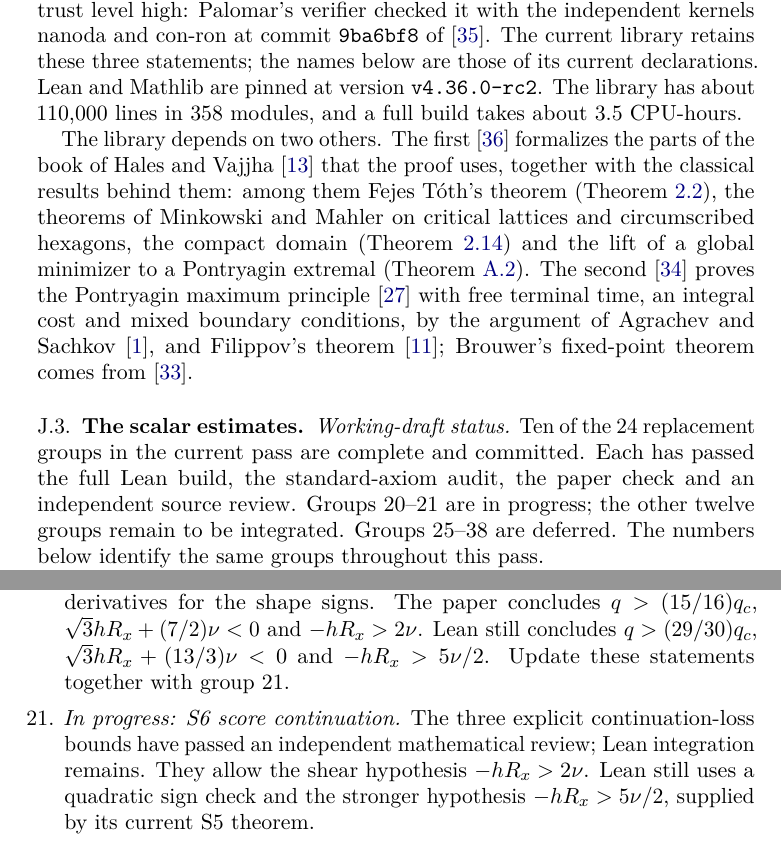
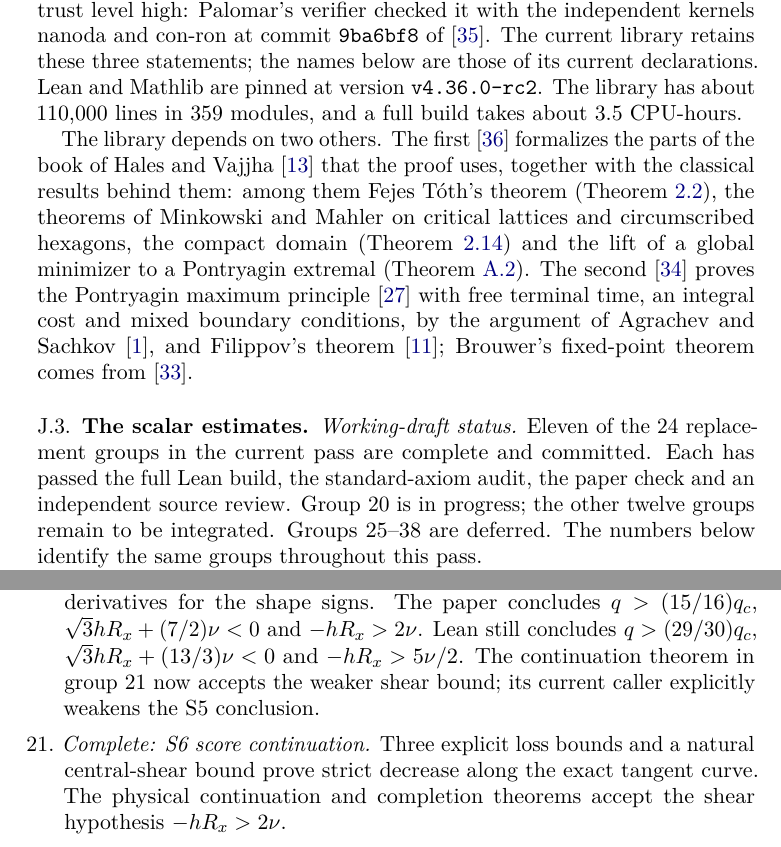
Before and after one commit to vltanh/lean4-smoothed-octagon, a LaTeX paper (docs/paper/main.tex, which reads docs/paper/sections/a10-formal.tex): two parts of pages 186 and 188 of 198, joined at a grey line, cut so that both start at the same text. Compiled offline with pdfLaTeX.

Commit message:
refactor(cost): prove continuation by three losses [skip ci]
Bound anisotropy by displacement and the central shear by its natural geometric estimate. Three explicit losses then give strict decrease of the original tangent-curve score, including zero anisotropy.

Weaken the continuation and completion shear input from 5nu/2 to 2nu. Keep the current S5 caller valid through an explicit stronger-to-weaker inequality and remove the obsolete quadratic barrier family. Mark group 21 complete in the numbered J.3 progress list.

Validated target/full Lean builds (8112/8467 jobs), the standard-only axiom audit (8247 declarations and three final roots), the 198-page paper check, rendered pages, and independent scalar, shape, physical proof, installed-source and status reviews.

```diff
--- a/docs/paper/sections/a10-formal.tex
+++ b/docs/paper/sections/a10-formal.tex
@@ -35,7 +35,7 @@ registry~\cite{Palomar} as \texttt{PALOMAR-2026-11-09-000008}, at trust level hi
 verifier checked it with the independent kernels nanoda and con-ron at commit
 \texttt{9ba6bf8} of~\cite{Companion}. The current library retains these three statements; the names below are those of
 its current declarations. Lean and Mathlib are
-pinned at version \texttt{v4.36.0-rc2}. The library has about 110{,}000 lines in 358 modules, and a
+pinned at version \texttt{v4.36.0-rc2}. The library has about 110{,}000 lines in 359 modules, and a
 full build takes about 3.5 CPU-hours.
 
 The library depends on two others. The first~\cite{SmoothedPolygonLean} formalizes the parts of
@@ -51,9 +51,9 @@ theorem~\cite{Filippov1962}; Brouwer's fixed-point theorem comes from~\cite{Fixe
 \subsection{The scalar estimates}\label{app:formal-scalar}
 
 \noindent\textit{Working-draft status.}
-Ten of the 24 replacement groups in the current pass are complete and committed.
+Eleven of the 24 replacement groups in the current pass are complete and committed.
 Each has passed the full Lean build, the standard-axiom audit, the paper check and an
-independent source review. Groups 20--21 are in progress; the other twelve groups
+independent source review. Group 20 is in progress; the other twelve groups
 remain to be integrated. Groups 25--38 are deferred. The numbers below identify the
 same groups throughout this pass.
 
@@ -158,13 +158,13 @@ exact duration concavity and its endpoint tangent, convexity in the outer shape,
 and resolvent derivatives for the shape signs.
 The paper concludes $q>(15/16)q_c$, $\sqrt3hR_x+(7/2)\nu<0$ and $-hR_x>2\nu$.
 Lean still concludes $q>(29/30)q_c$, $\sqrt3hR_x+(13/3)\nu<0$ and
-$-hR_x>5\nu/2$. Update these statements together with group~21.
+$-hR_x>5\nu/2$. The continuation theorem in group~21 now accepts the weaker shear bound;
+its current caller explicitly weakens the S5 conclusion.
 
-\item \emph{In progress: S6 score continuation.}
-The three explicit continuation-loss bounds have passed an independent
-mathematical review; Lean integration remains. They allow the shear hypothesis
-$-hR_x>2\nu$. Lean still uses a quadratic sign check and the stronger hypothesis
-$-hR_x>5\nu/2$, supplied by its current S5 theorem.
+\item \emph{Complete: S6 score continuation.}
+Three explicit loss bounds and a natural central-shear bound prove strict decrease
+along the exact tangent curve. The physical continuation and completion theorems
+accept the shear hypothesis $-hR_x>2\nu$.
 
 \item \emph{Remaining: S6 additional angle and shape concavity.}
 Formalize the exact integral cancellation for the additional shear angle,
```
Also changed, not shown: docs/paper/main.pdf, 4 other files.
